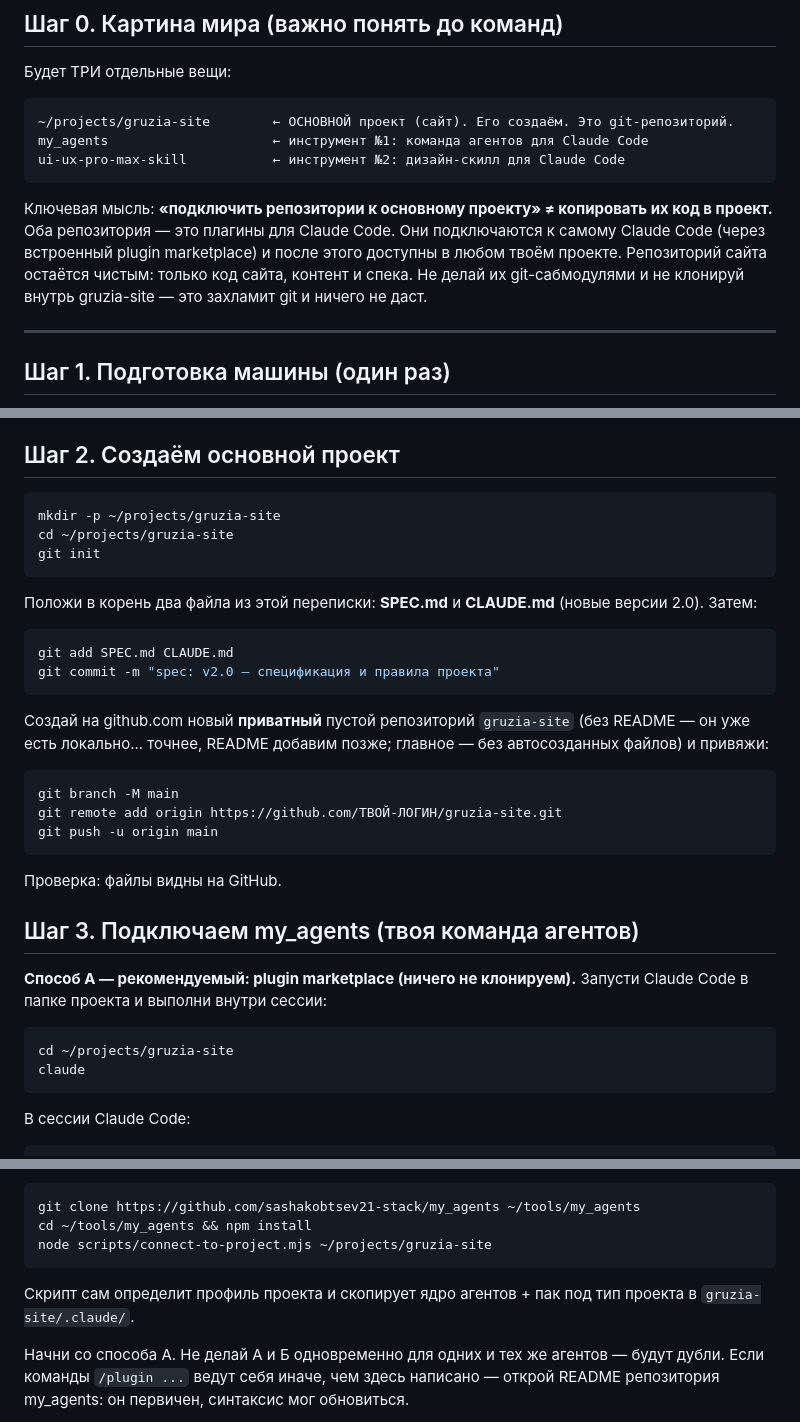
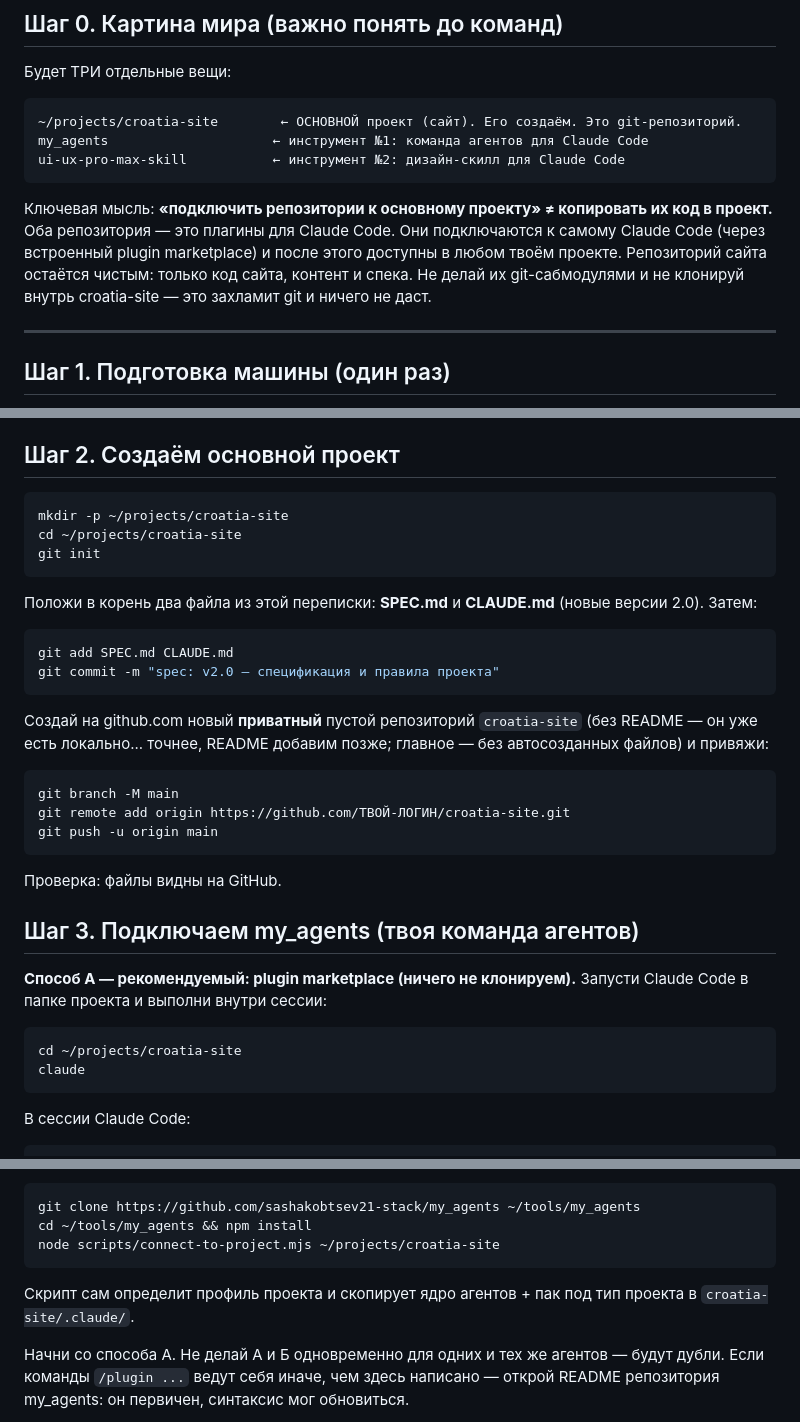
Before and after one commit to sashakobtsev21-stack/croatia-site, a Markdown page: SETUP-GUIDE.md, 3 parts joined by grey strips. Drawn GitHub-style.

````diff
--- a/SETUP-GUIDE.md
+++ b/SETUP-GUIDE.md
@@ -9,12 +9,12 @@
 Будет ТРИ отдельные вещи:
 
 ```
-~/projects/gruzia-site        ← ОСНОВНОЙ проект (сайт). Его создаём. Это git-репозиторий.
+~/projects/croatia-site        ← ОСНОВНОЙ проект (сайт). Его создаём. Это git-репозиторий.
 my_agents                     ← инструмент №1: команда агентов для Claude Code
 ui-ux-pro-max-skill           ← инструмент №2: дизайн-скилл для Claude Code
 ```
 
-Ключевая мысль: **«подключить репозитории к основному проекту» ≠ копировать их код в проект.** Оба репозитория — это плагины для Claude Code. Они подключаются к самому Claude Code (через встроенный plugin marketplace) и после этого доступны в любом твоём проекте. Репозиторий сайта остаётся чистым: только код сайта, контент и спека. Не делай их git-сабмодулями и не клонируй внутрь gruzia-site — это захламит git и ничего не даст.
+Ключевая мысль: **«подключить репозитории к основному проекту» ≠ копировать их код в проект.** Оба репозитория — это плагины для Claude Code. Они подключаются к самому Claude Code (через встроенный plugin marketplace) и после этого доступны в любом твоём проекте. Репозиторий сайта остаётся чистым: только код сайта, контент и спека. Не делай их git-сабмодулями и не клонируй внутрь croatia-site — это захламит git и ничего не даст.
 
 ---
 
@@ -42,8 +42,8 @@ ui-ux-pro-max-skill           ← инструмент №2: дизайн-ски
 ## Шаг 2. Создаём основной проект
 
 ```bash
-mkdir -p ~/projects/gruzia-site
-cd ~/projects/gruzia-site
+mkdir -p ~/projects/croatia-site
+cd ~/projects/croatia-site
 git init
 ```
 
@@ -54,11 +54,11 @@ git add SPEC.md CLAUDE.md
 git commit -m "spec: v2.0 — спецификация и правила проекта"
 ```
 
-Создай на github.com новый **приватный** пустой репозиторий `gruzia-site` (без README — он уже есть локально... точнее, README добавим позже; главное — без автосозданных файлов) и привяжи:
+Создай на github.com новый **приватный** пустой репозиторий `croatia-site` (без README — он уже есть локально... точнее, README добавим позже; главное — без автосозданных файлов) и привяжи:
 
 ```bash
 git branch -M main
-git remote add origin https://github.com/ТВОЙ-ЛОГИН/gruzia-site.git
+git remote add origin https://github.com/ТВОЙ-ЛОГИН/croatia-site.git
 git push -u origin main
 ```
 
@@ -70,7 +70,7 @@ git push -u origin main
 Запусти Claude Code в папке проекта и выполни внутри сессии:
 
 ```
-cd ~/projects/gruzia-site
+cd ~/projects/croatia-site
 claude
 ```
 В сессии Claude Code:
@@ -91,9 +91,9 @@ claude
 ```bash
 git clone https://github.com/sashakobtsev21-stack/my_agents ~/tools/my_agents
 cd ~/tools/my_agents && npm install
-node scripts/connect-to-project.mjs ~/projects/gruzia-site
+node scripts/connect-to-project.mjs ~/projects/croatia-site
 ```
-Скрипт сам определит профиль проекта и скопирует ядро агентов + пак под тип проекта в `gruzia-site/.claude/`.
+Скрипт сам определит профиль проекта и скопирует ядро агентов + пак под тип проекта в `croatia-site/.claude/`.
 
 Начни со способа А. Не делай А и Б одновременно для одних и тех же агентов — будут дубли. Если команды `/plugin ...` ведут себя иначе, чем здесь написано — открой README репозитория my_agents: он первичен, синтаксис мог обновиться.
 
````
Also changed, not shown: other parts of SETUP-GUIDE.md (+6 -6 lines), .claude/agents/photo-auditor.md (+1 -1 lines).
